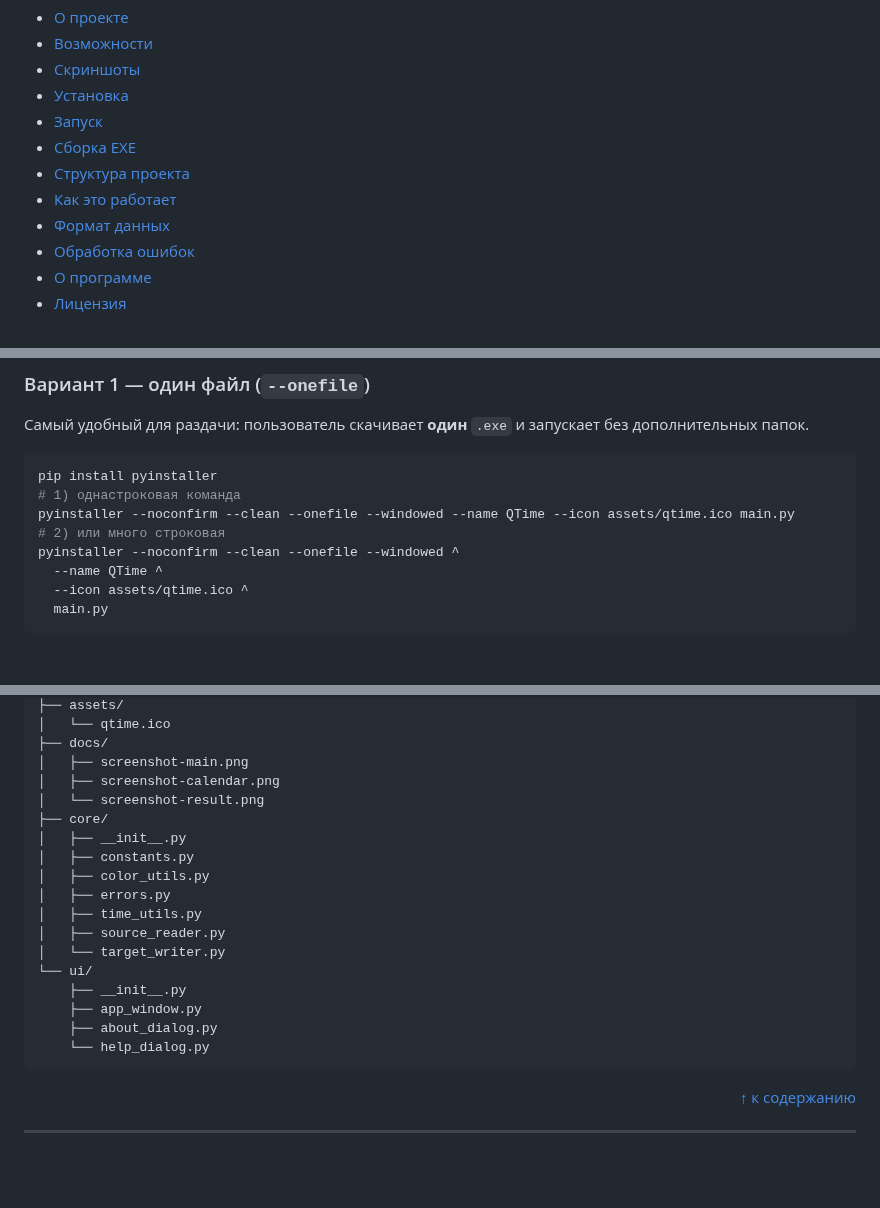
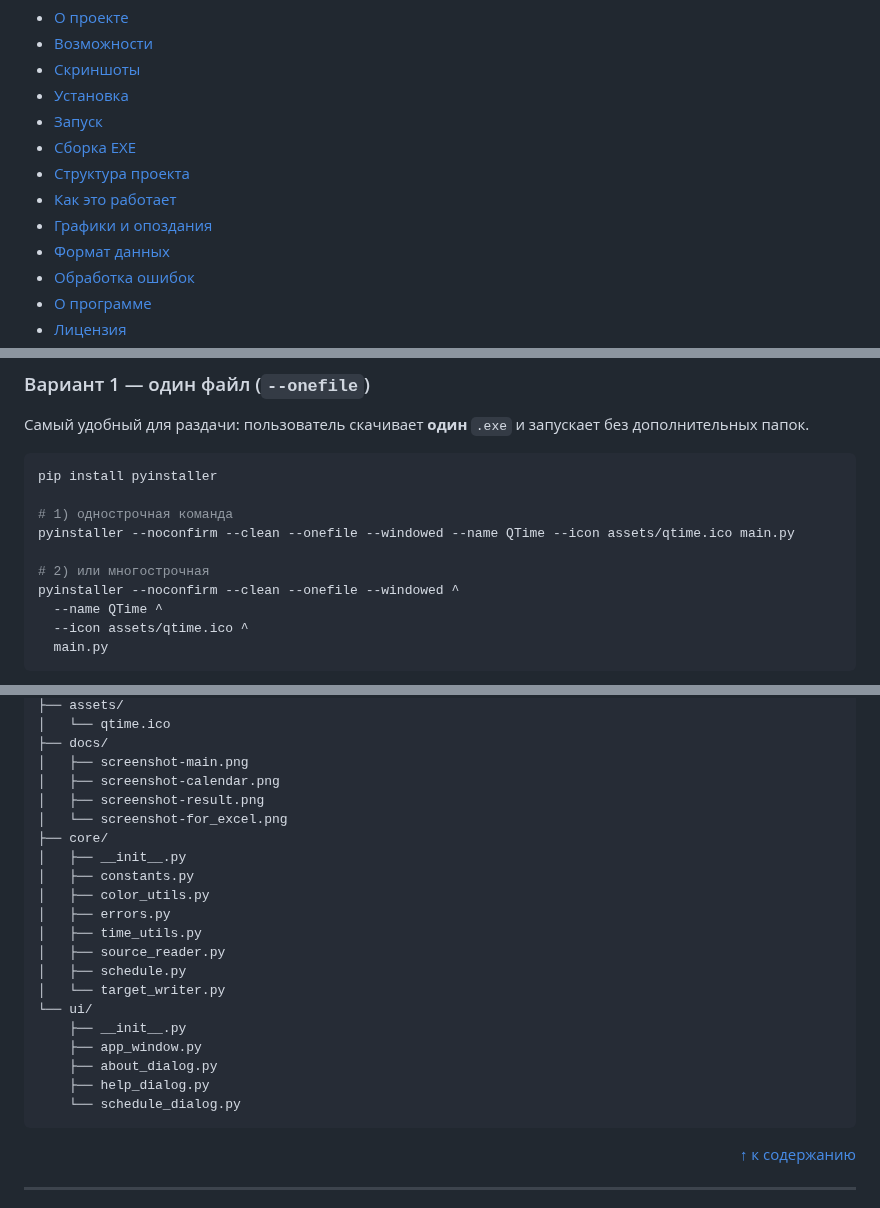
Before and after one commit to Kosmonaffter/QTime, a Markdown page: README.md, 3 parts joined by grey strips. Rendered like a GitHub page; blank space fills up the shorter version.

````diff
--- a/README.md
+++ b/README.md
@@ -22,6 +24,7 @@
 - [Сборка EXE](#сборка-exe)
 - [Структура проекта](#структура-проекта)
 - [Как это работает](#как-это-работает)
+- [Графики и опоздания](#графики-и-опоздания)
 - [Формат данных](#формат-данных)
 - [Обработка ошибок](#обработка-ошибок)
 - [О программе](#о-программе)
@@ -137,9 +148,11 @@ python main.py
 
 ```bash
 pip install pyinstaller
-# 1) однастроковая команда
+
+# 1) однострочная команда
 pyinstaller --noconfirm --clean --onefile --windowed --name QTime --icon assets/qtime.ico main.py
-# 2) или много строковая
+
+# 2) или многострочная
 pyinstaller --noconfirm --clean --onefile --windowed ^
   --name QTime ^
   --icon assets/qtime.ico ^
@@ -211,7 +224,8 @@ QTime/
 ├── docs/
 │   ├── screenshot-main.png
 │   ├── screenshot-calendar.png
-│   └── screenshot-result.png
+│   ├── screenshot-result.png
+│   └── screenshot-for_excel.png
 ├── core/
 │   ├── __init__.py
 │   ├── constants.py
@@ -219,12 +233,14 @@ QTime/
 │   ├── errors.py
 │   ├── time_utils.py
 │   ├── source_reader.py
+│   ├── schedule.py
 │   └── target_writer.py
 └── ui/
     ├── __init__.py
     ├── app_window.py
     ├── about_dialog.py
-    └── help_dialog.py
+    ├── help_dialog.py
+    └── schedule_dialog.py
 ```
 
 <p align="right"><a href="#содержание">↑ к содержанию</a></p>
````
Also changed, not shown: other parts of README.md (+79 -18 lines), assets/logo.png (added), docs/screenshot-for_excel.png, docs/screenshot-result..png (added), docs/screenshot-result.png (deleted), 11 other files.
